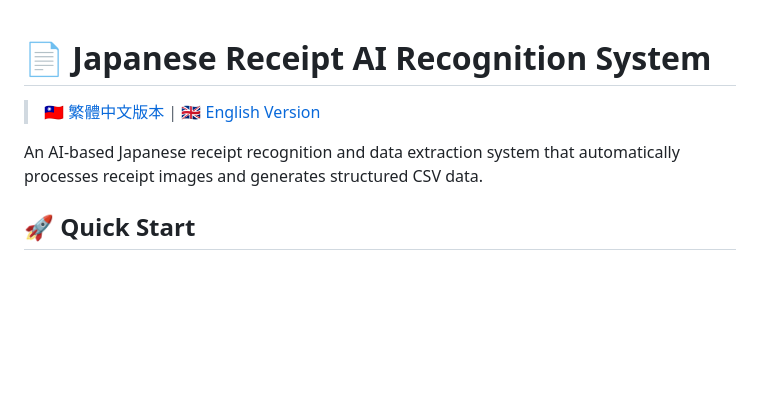
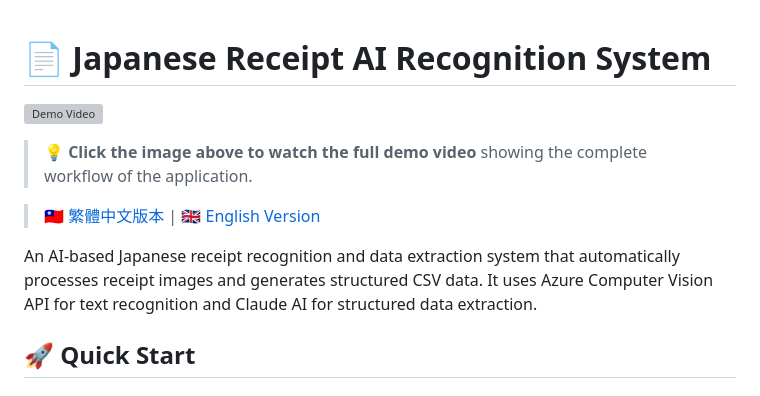
Before and after one commit to WaynezProg/AI_receipt_record, a Markdown page: README.md, the part around the change. Drawn GitHub-style; blank space fills up the shorter version; grey boxes are pictures that could not be loaded.

Commit message:
Enhance README files: Add demo video links and update descriptions for both English and Chinese versions to improve user engagement and clarity.

```diff
--- a/README.md
+++ b/README.md
@@ -1,8 +1,12 @@
 # 📄 Japanese Receipt AI Recognition System
+
+[![Demo Video](https://img.youtube.com/vi/Ur5AVAt0oT4/0.jpg)](https://youtu.be/Ur5AVAt0oT4)
+
+> 💡 **Click the image above to watch the full demo video** showing the complete workflow of the application.
 
 > 🇹🇼 [繁體中文版本](./README_zh.md) | 🇬🇧 [English Version](./README.md)
 
-An AI-based Japanese receipt recognition and data extraction system that automatically processes receipt images and generates structured CSV data.
+An AI-based Japanese receipt recognition and data extraction system that automatically processes receipt images and generates structured CSV data. It uses Azure Computer Vision API for text recognition and Claude AI for structured data extraction.
 
 ## 🚀 Quick Start
 
```
Also changed, not shown: README_zh.md (+4 -0 lines).
